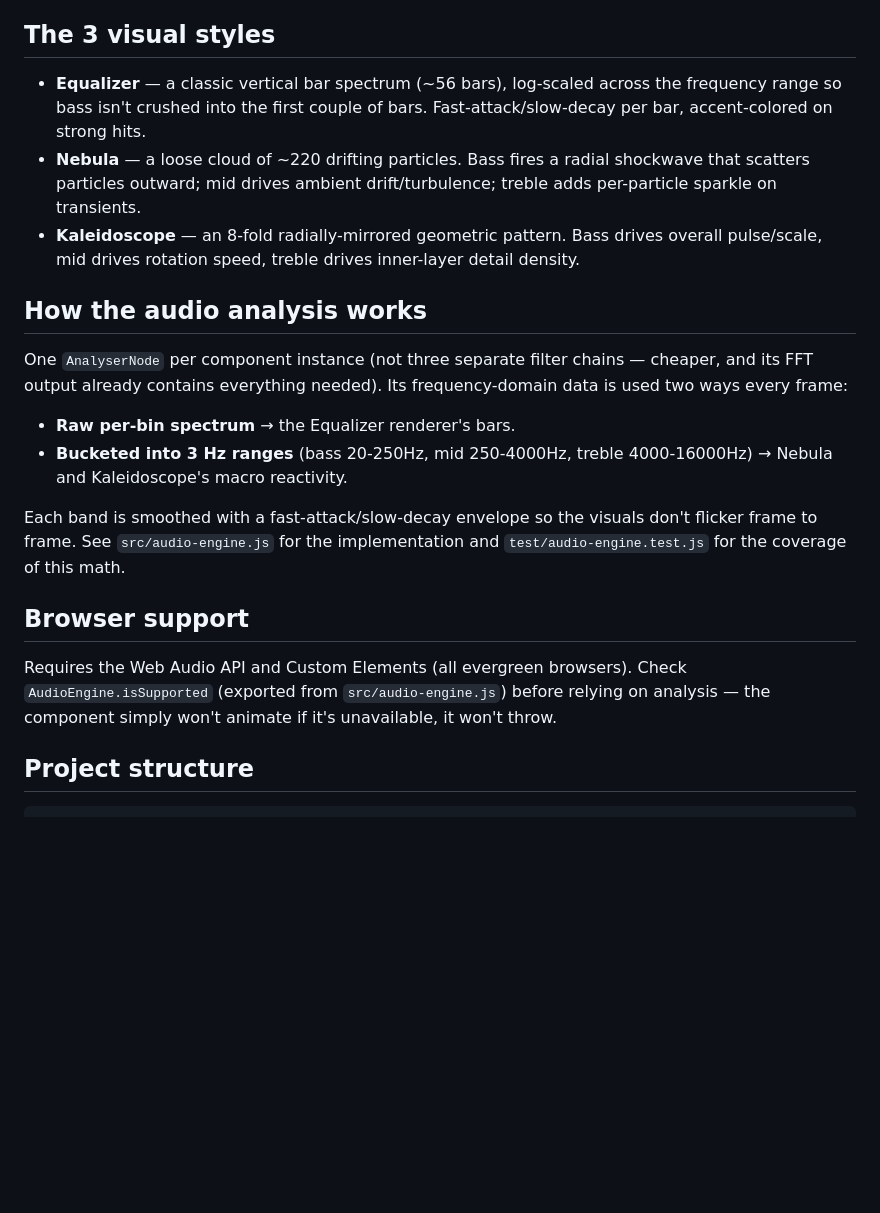
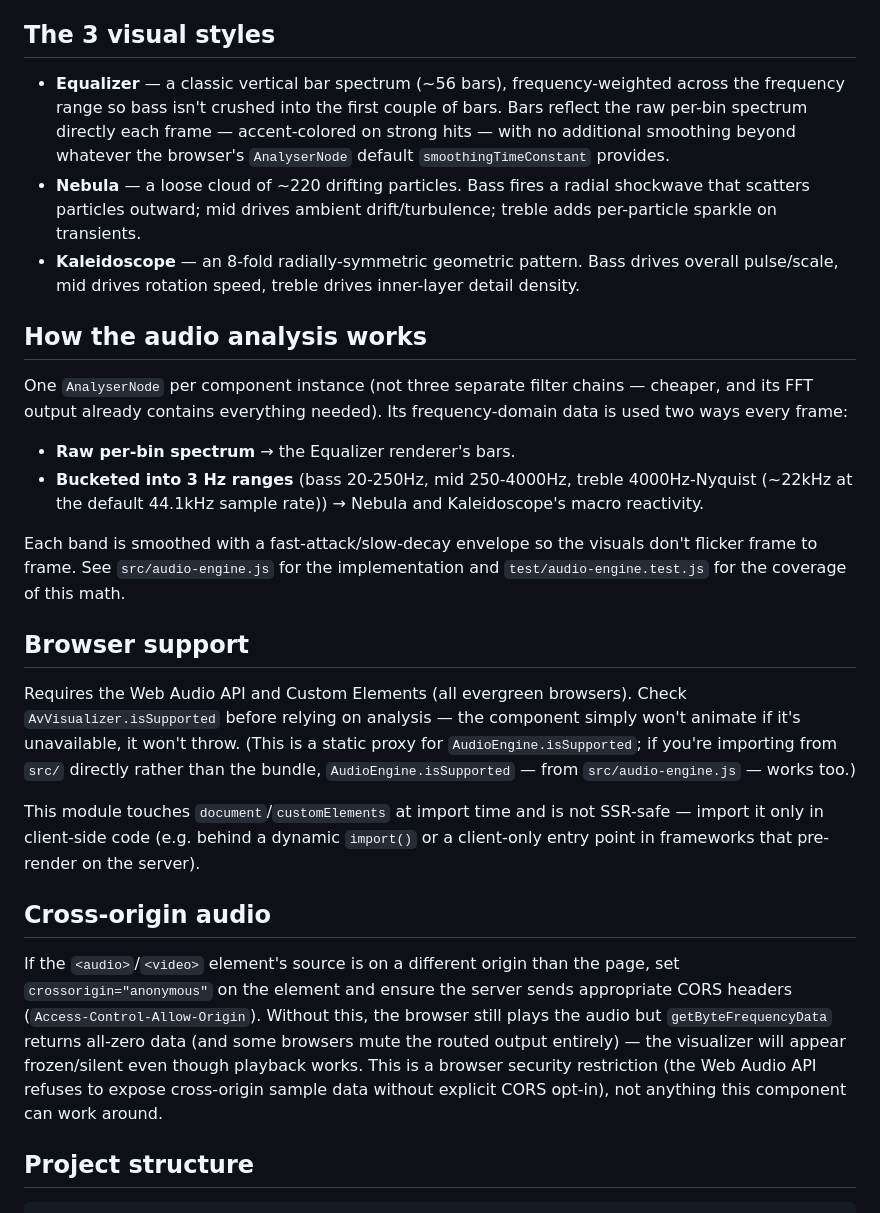
Before and after one commit to Alex-stok/concept-visualizer, a Markdown page: README.md, the part around one of its changes. GitHub-like rendering; blank space fills up the shorter version.

Commit message:
docs: fix README factual errors + document SSR/cross-origin caveats
Final whole-branch review FIX 5 (Important), 4 sub-fixes:
(a) Equalizer bullet no longer claims 'fast-attack/slow-decay per bar'
    smoothing that doesn't exist; describes the raw per-bin spectrum
    with frequency-weighted mapping instead.
(b) 'treble 4000-16000Hz' corrected to 'treble 4000Hz-Nyquist (~22kHz
    at the default 44.1kHz sample rate)', matching bucketBands' actual
    behavior.
(c) Quick Start snippet's <button id="playButton"> now actually
    exists in the snippet's own markup (was referenced but undefined).
(d) Browser support section now points at AvVisualizer.isSupported
    (reachable from the dist/ bundle, which the Quick Start itself
    recommends), noting AudioEngine.isSupported also works when
    importing from src/ directly.
(e) 'radially-mirrored' -> 'radially-symmetric' for Kaleidoscope;
    'log-scaled' -> 'frequency-weighted' for Equalizer, matching the
    renderer comment wording fixed under FIX 7.

FIX 6 (Important): new 'Cross-origin audio' section documenting that
getByteFrequencyData returns all-zero data without crossorigin
+ CORS on a cross-origin media source, so the visualizer looks
frozen/silent even though playback works.

FIX 4's SSR note: this module touches document/customElements at
import time and isn't SSR-safe; added directly under Browser support.

Co-Authored-By: Claude Sonnet 5 <noreply@anthropic.com>
Claude-Session: https://claude.ai/code/session_017459F8ofZrJqSdhZrjUhwc

```diff
--- a/README.md
+++ b/README.md
@@ -94,13 +95,16 @@ host wiring that up around the component).
 
 ## The 3 visual styles
 
-- **Equalizer** — a classic vertical bar spectrum (~56 bars), log-scaled
-  across the frequency range so bass isn't crushed into the first couple
-  of bars. Fast-attack/slow-decay per bar, accent-colored on strong hits.
+- **Equalizer** — a classic vertical bar spectrum (~56 bars),
+  frequency-weighted across the frequency range so bass isn't crushed into
+  the first couple of bars. Bars reflect the raw per-bin spectrum directly
+  each frame — accent-colored on strong hits — with no additional
+  smoothing beyond whatever the browser's `AnalyserNode` default
+  `smoothingTimeConstant` provides.
 - **Nebula** — a loose cloud of ~220 drifting particles. Bass fires a
   radial shockwave that scatters particles outward; mid drives ambient
   drift/turbulence; treble adds per-particle sparkle on transients.
-- **Kaleidoscope** — an 8-fold radially-mirrored geometric pattern. Bass
+- **Kaleidoscope** — an 8-fold radially-symmetric geometric pattern. Bass
   drives overall pulse/scale, mid drives rotation speed, treble drives
   inner-layer detail density.
 
@@ -112,7 +116,8 @@ Its frequency-domain data is used two ways every frame:
 
 - **Raw per-bin spectrum** → the Equalizer renderer's bars.
 - **Bucketed into 3 Hz ranges** (bass 20-250Hz, mid 250-4000Hz, treble
-  4000-16000Hz) → Nebula and Kaleidoscope's macro reactivity.
+  4000Hz-Nyquist (~22kHz at the default 44.1kHz sample rate)) → Nebula and
+  Kaleidoscope's macro reactivity.
 
 Each band is smoothed with a fast-attack/slow-decay envelope so the
 visuals don't flicker frame to frame. See `src/audio-engine.js` for the
@@ -122,9 +127,28 @@ math.
 ## Browser support
 
 Requires the Web Audio API and Custom Elements (all evergreen browsers).
-Check `AudioEngine.isSupported` (exported from `src/audio-engine.js`)
-before relying on analysis — the component simply won't animate if it's
-unavailable, it won't throw.
+Check `AvVisualizer.isSupported` before relying on analysis — the
+component simply won't animate if it's unavailable, it won't throw. (This
+is a static proxy for `AudioEngine.isSupported`; if you're importing from
+`src/` directly rather than the bundle, `AudioEngine.isSupported` — from
+`src/audio-engine.js` — works too.)
+
+This module touches `document`/`customElements` at import time and is not
+SSR-safe — import it only in client-side code (e.g. behind a dynamic
+`import()` or a client-only entry point in frameworks that pre-render on
+the server).
+
+## Cross-origin audio
+
+If the `<audio>`/`<video>` element's source is on a different origin than
+the page, set `crossorigin="anonymous"` on the element and ensure the
+server sends appropriate CORS headers (`Access-Control-Allow-Origin`).
+Without this, the browser still plays the audio but `getByteFrequencyData`
+returns all-zero data (and some browsers mute the routed output entirely)
+— the visualizer will appear frozen/silent even though playback works.
+This is a browser security restriction (the Web Audio API refuses to
+expose cross-origin sample data without explicit CORS opt-in), not
+anything this component can work around.
 
 ## Project structure
 
```
Also changed, not shown: other parts of README.md (+1 -0 lines).
